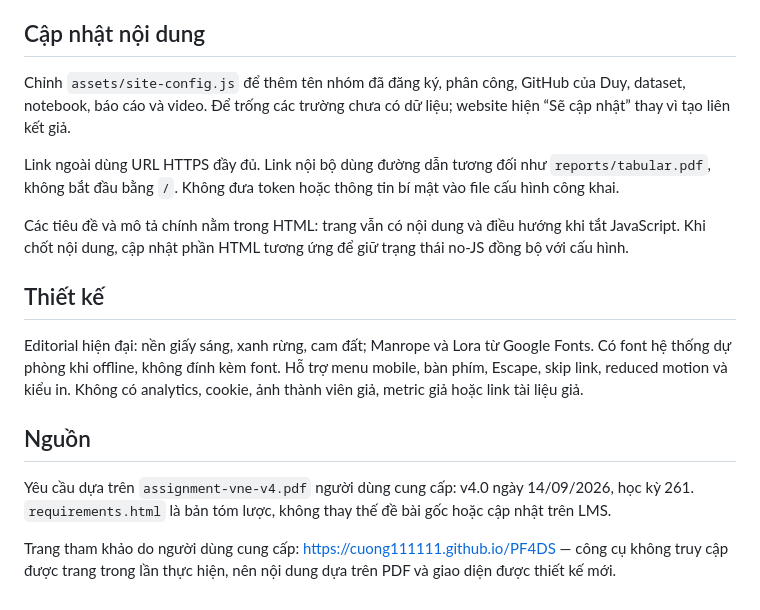
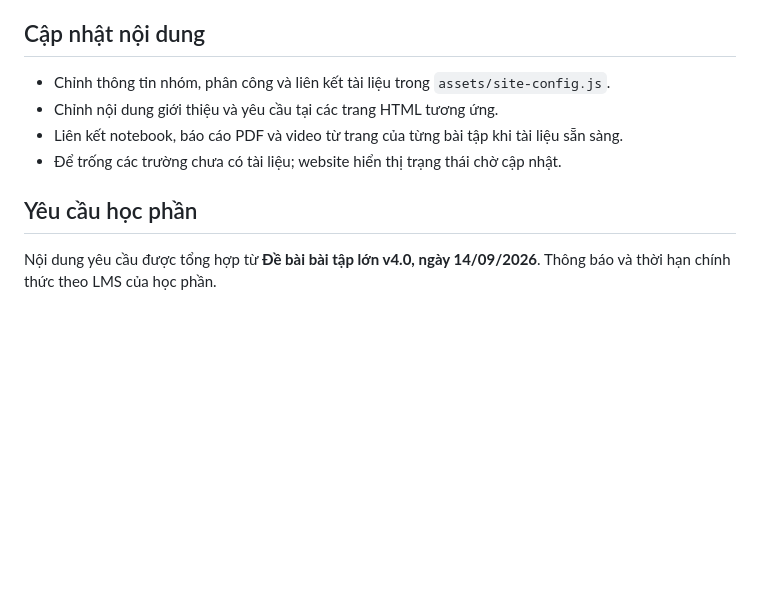
Before and after one commit to dathuynh1108/CO5177-PFDAV, a Markdown page: README.md, the part around one of its changes. GitHub-like rendering; blank space fills up the shorter version.

```diff
--- a/README.md
+++ b/README.md
@@ -46,18 +77,11 @@ assets/
 
 ## Cập nhật nội dung
 
-Chỉnh `assets/site-config.js` để thêm tên nhóm đã đăng ký, phân công, GitHub của Duy, dataset, notebook, báo cáo và video. Để trống các trường chưa có dữ liệu; website hiện “Sẽ cập nhật” thay vì tạo liên kết giả.
+- Chỉnh thông tin nhóm, phân công và liên kết tài liệu trong `assets/site-config.js`.
+- Chỉnh nội dung giới thiệu và yêu cầu tại các trang HTML tương ứng.
+- Liên kết notebook, báo cáo PDF và video từ trang của từng bài tập khi tài liệu sẵn sàng.
+- Để trống các trường chưa có tài liệu; website hiển thị trạng thái chờ cập nhật.
 
-Link ngoài dùng URL HTTPS đầy đủ. Link nội bộ dùng đường dẫn tương đối như `reports/tabular.pdf`, không bắt đầu bằng `/`. Không đưa token hoặc thông tin bí mật vào file cấu hình công khai.
+## Yêu cầu học phần
 
-Các tiêu đề và mô tả chính nằm trong HTML: trang vẫn có nội dung và điều hướng khi tắt JavaScript. Khi chốt nội dung, cập nhật phần HTML tương ứng để giữ trạng thái no-JS đồng bộ với cấu hình.
-
-## Thiết kế
-
-Editorial hiện đại: nền giấy sáng, xanh rừng, cam đất; Manrope và Lora từ Google Fonts. Có font hệ thống dự phòng khi offline, không đính kèm font. Hỗ trợ menu mobile, bàn phím, Escape, skip link, reduced motion và kiểu in. Không có analytics, cookie, ảnh thành viên giả, metric giả hoặc link tài liệu giả.
-
-## Nguồn
-
-Yêu cầu dựa trên `assignment-vne-v4.pdf` người dùng cung cấp: v4.0 ngày 14/09/2026, học kỳ 261. `requirements.html` là bản tóm lược, không thay thế đề bài gốc hoặc cập nhật trên LMS.
-
-Trang tham khảo do người dùng cung cấp: https://cuong111111.github.io/PF4DS — công cụ không truy cập được trang trong lần thực hiện, nên nội dung dựa trên PDF và giao diện được thiết kế mới.
+Nội dung yêu cầu được tổng hợp từ **Đề bài bài tập lớn v4.0, ngày 14/09/2026**. Thông báo và thời hạn chính thức theo LMS của học phần.
```
Also changed, not shown: other parts of README.md (+56 -25 lines).
